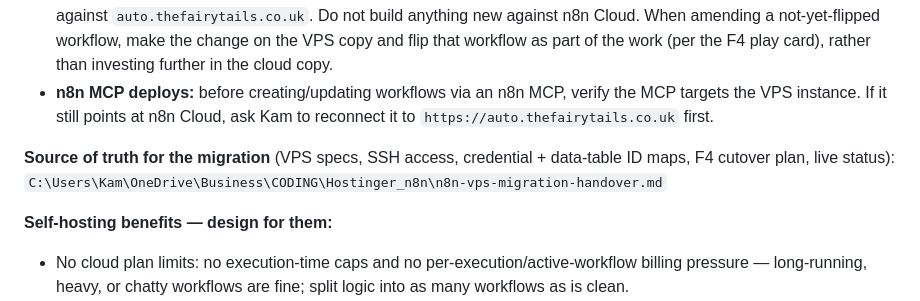
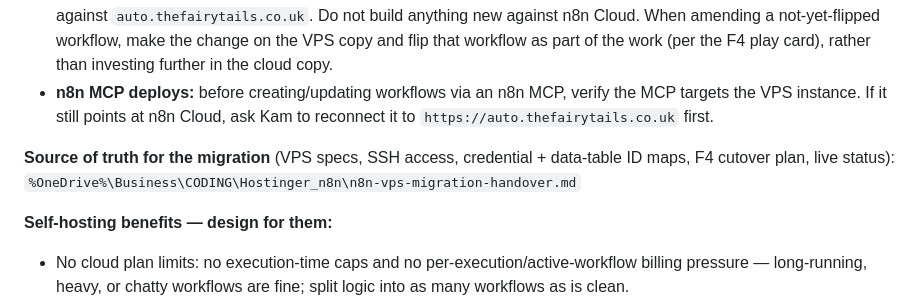
Before and after one commit to Fairytails123/feedingreportmanager, a Markdown page: CLAUDE.md, the part around the change. Drawn GitHub-style.

Commit message:
docs: de-hardcode Windows user path in CLAUDE.md (machine-agnostic %OneDrive%)
Co-Authored-By: Claude Fable 5 <noreply@anthropic.com>

```diff
--- a/CLAUDE.md
+++ b/CLAUDE.md
@@ -20,7 +20,7 @@ The business's n8n is moving from n8n Cloud (`ftmanager.app.n8n.cloud`) to a **s
 - **All new and future work targets the VPS.** Build, change, and amend workflows — and any code that calls n8n — against `auto.thefairytails.co.uk`. Do not build anything new against n8n Cloud. When amending a not-yet-flipped workflow, make the change on the VPS copy and flip that workflow as part of the work (per the F4 play card), rather than investing further in the cloud copy.
 - **n8n MCP deploys:** before creating/updating workflows via an n8n MCP, verify the MCP targets the VPS instance. If it still points at n8n Cloud, ask Kam to reconnect it to `https://auto.thefairytails.co.uk` first.
 
-**Source of truth for the migration** (VPS specs, SSH access, credential + data-table ID maps, F4 cutover plan, live status): `C:\Users\Kam\OneDrive\Business\CODING\Hostinger_n8n\n8n-vps-migration-handover.md`
+**Source of truth for the migration** (VPS specs, SSH access, credential + data-table ID maps, F4 cutover plan, live status): `%OneDrive%\Business\CODING\Hostinger_n8n\n8n-vps-migration-handover.md`
 
 **Self-hosting benefits — design for them:**
 - No cloud plan limits: no execution-time caps and no per-execution/active-workflow billing pressure — long-running, heavy, or chatty workflows are fine; split logic into as many workflows as is clean.
```
